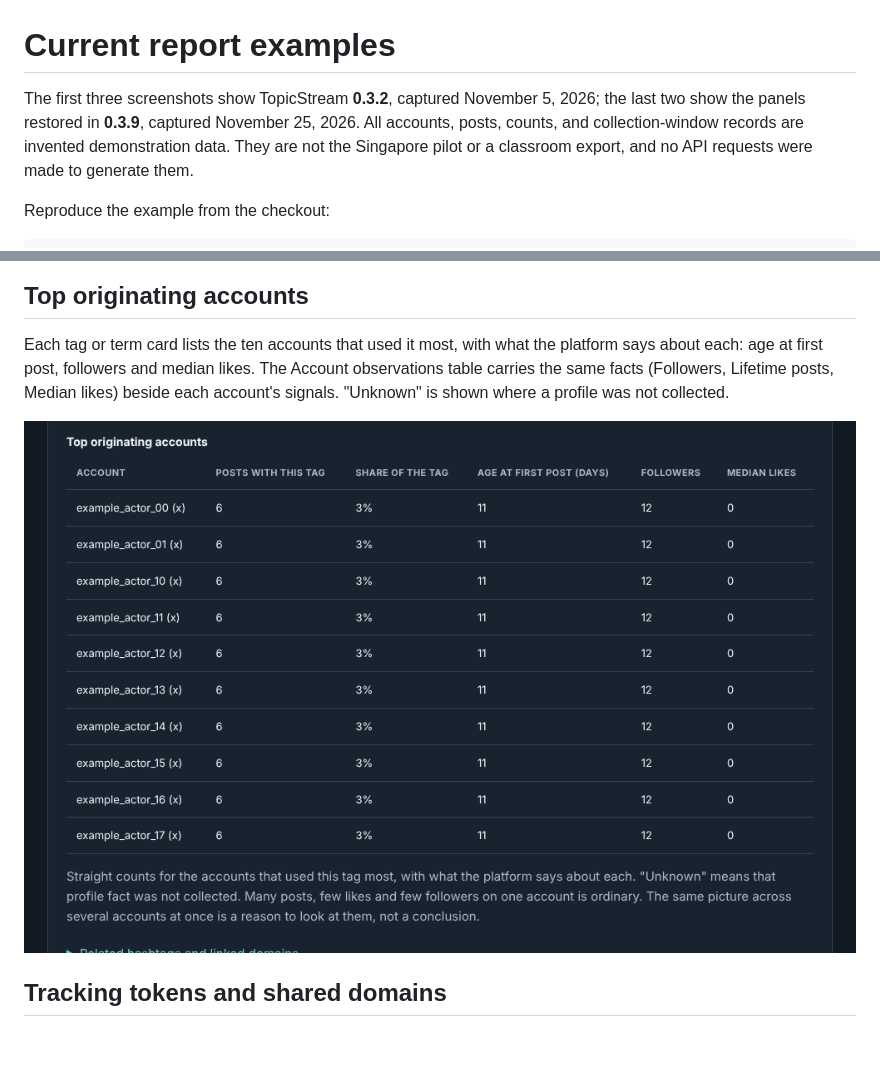
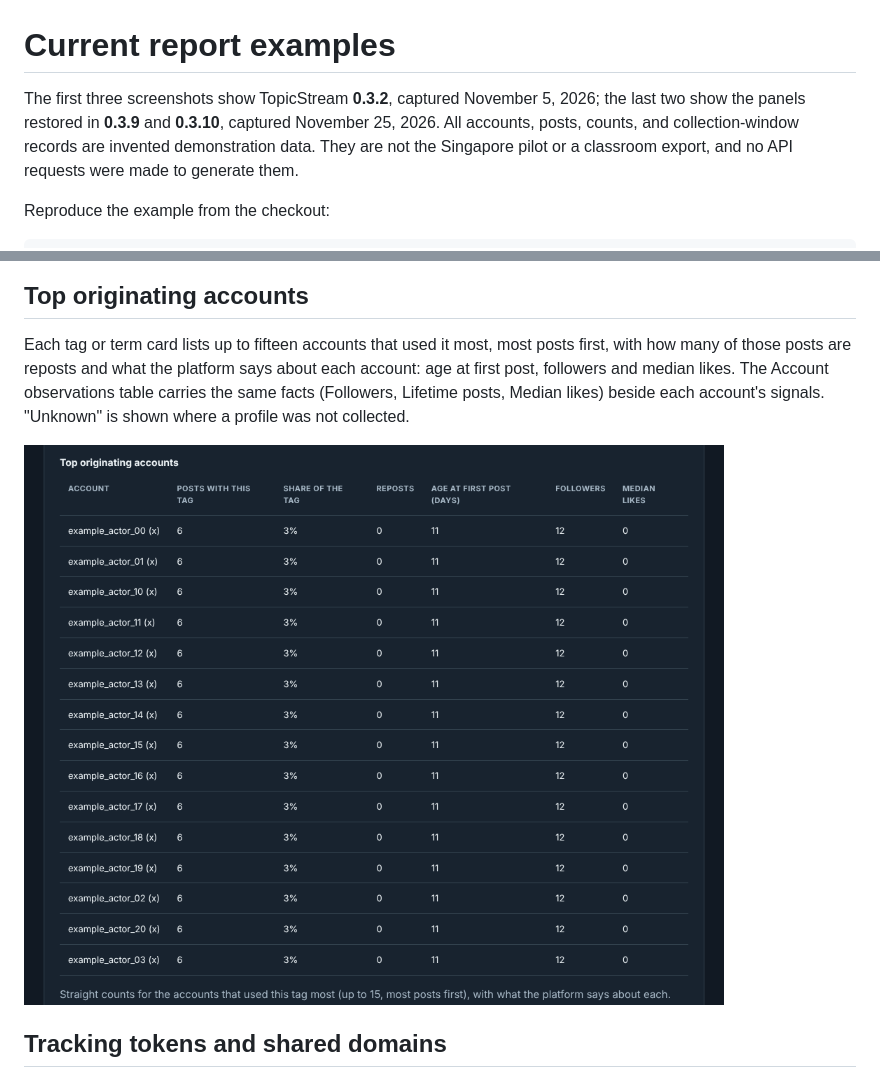
Before and after one commit to ArgeliusLabs/TopicStream, a Markdown page: docs/report-examples.md, 2 parts joined by grey strips. GitHub-like rendering; pictures changed too: docs/report-accounts.png; blank space fills up the shorter version.

```diff
--- a/docs/report-examples.md
+++ b/docs/report-examples.md
@@ -1,6 +1,6 @@
 # Current report examples
 
-The first three screenshots show TopicStream **0.3.2**, captured November 5, 2026; the last two show the panels restored in **0.3.9**, captured November 25, 2026. All accounts, posts, counts, and collection-window records are invented demonstration data. They are not the Singapore pilot or a classroom export, and no API requests were made to generate them.
+The first three screenshots show TopicStream **0.3.2**, captured November 5, 2026; the last two show the panels restored in **0.3.9** and **0.3.10**, captured November 25, 2026. All accounts, posts, counts, and collection-window records are invented demonstration data. They are not the Singapore pilot or a classroom export, and no API requests were made to generate them.
 
 Reproduce the example from the checkout:
 
@@ -31,7 +31,7 @@ The invented capped-window example remains partial. It demonstrates how an unfin
 
 ## Top originating accounts
 
-Each tag or term card lists the ten accounts that used it most, with what the platform says about each: age at first post, followers and median likes. The Account observations table carries the same facts (Followers, Lifetime posts, Median likes) beside each account's signals. "Unknown" is shown where a profile was not collected.
+Each tag or term card lists up to fifteen accounts that used it most, most posts first, with how many of those posts are reposts and what the platform says about each account: age at first post, followers and median likes. The Account observations table carries the same facts (Followers, Lifetime posts, Median likes) beside each account's signals. "Unknown" is shown where a profile was not collected.
 
 ![Synthetic report: top originating accounts for a term](report-accounts.png)
 
```
Also changed, not shown: CHANGELOG.md (+10 -1 lines), docs/report-tokens.png, 3 other files.
